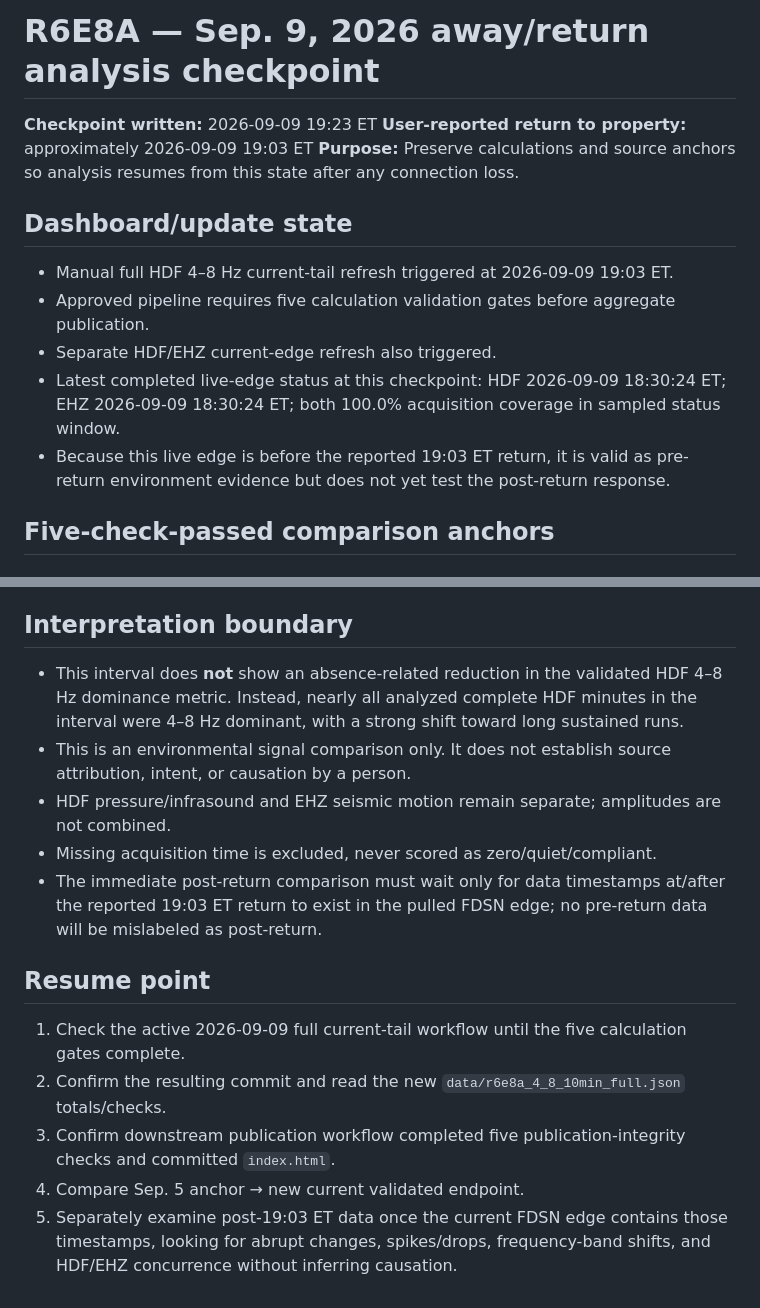
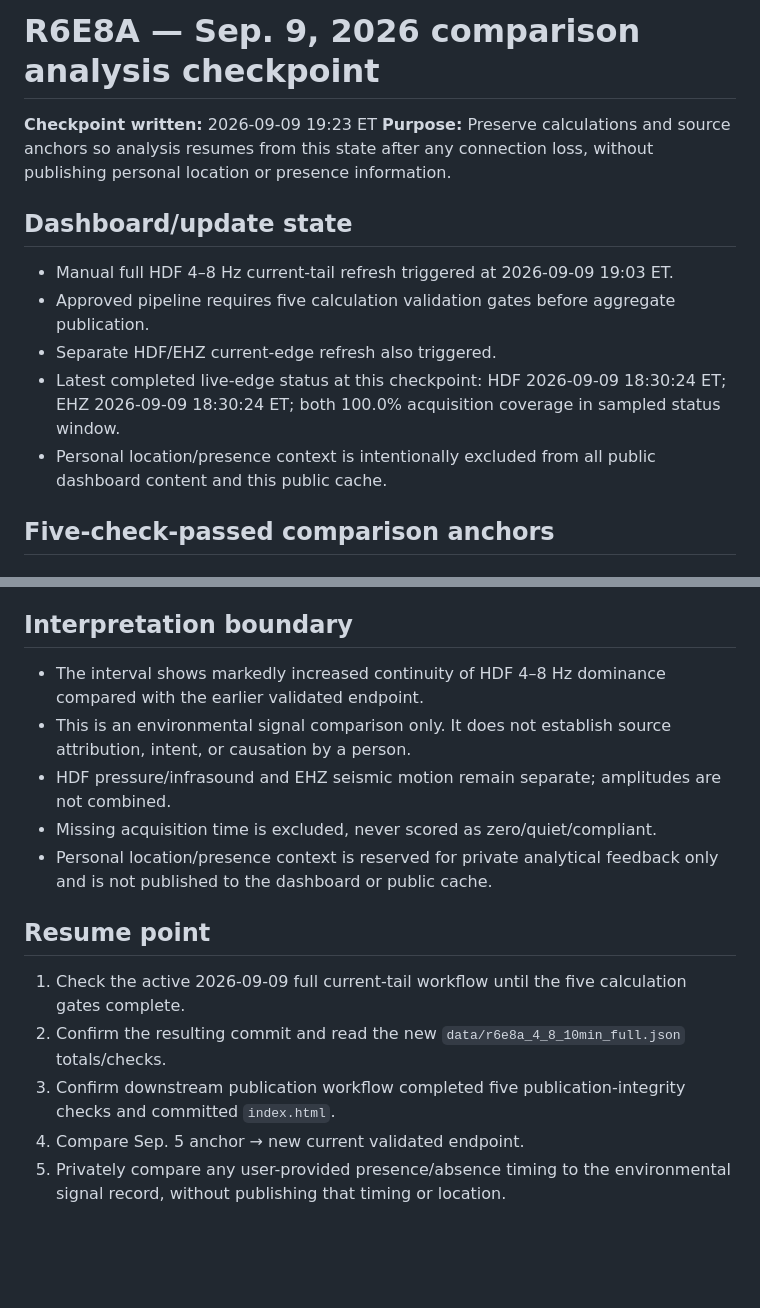
Before and after one commit to markroneil360/ongoing-unit-2709, a Markdown page: data/R6E8A-SEP09-AWAY-RETURN-CACHE.md, 2 parts joined by grey strips. Drawn GitHub-style; blank space fills up the shorter version.

Commit message:
Sanitize R6E8A comparison cache — remove personal location/presence context

```diff
--- a/data/R6E8A-SEP09-AWAY-RETURN-CACHE.md
+++ b/data/R6E8A-SEP09-AWAY-RETURN-CACHE.md
@@ -1,15 +1,14 @@
-# R6E8A — Sep. 9, 2026 away/return analysis checkpoint
+# R6E8A — Sep. 9, 2026 comparison analysis checkpoint
 
 **Checkpoint written:** 2026-09-09 19:23 ET
-**User-reported return to property:** approximately 2026-09-09 19:03 ET
-**Purpose:** Preserve calculations and source anchors so analysis resumes from this state after any connection loss.
+**Purpose:** Preserve calculations and source anchors so analysis resumes from this state after any connection loss, without publishing personal location or presence information.
 
 ## Dashboard/update state
 - Manual full HDF 4–8 Hz current-tail refresh triggered at 2026-09-09 19:03 ET.
 - Approved pipeline requires five calculation validation gates before aggregate publication.
 - Separate HDF/EHZ current-edge refresh also triggered.
 - Latest completed live-edge status at this checkpoint: HDF 2026-09-09 18:30:24 ET; EHZ 2026-09-09 18:30:24 ET; both 100.0% acquisition coverage in sampled status window.
-- Because this live edge is before the reported 19:03 ET return, it is valid as pre-return environment evidence but does not yet test the post-return response.
+- Personal location/presence context is intentionally excluded from all public dashboard content and this public cache.
 
 ## Five-check-passed comparison anchors
 ### Anchor A — Sep. 5, 2026
@@ -61,15 +60,15 @@ Calculated strictly by subtraction of the two five-check-passed cumulative snaps
 - longest run increased by 312 min = **5.20 h**, from 11.07 h to 16.27 h
 
 ## Interpretation boundary
-- This interval does **not** show an absence-related reduction in the validated HDF 4–8 Hz dominance metric. Instead, nearly all analyzed complete HDF minutes in the interval were 4–8 Hz dominant, with a strong shift toward long sustained runs.
+- The interval shows markedly increased continuity of HDF 4–8 Hz dominance compared with the earlier validated endpoint.
 - This is an environmental signal comparison only. It does not establish source attribution, intent, or causation by a person.
 - HDF pressure/infrasound and EHZ seismic motion remain separate; amplitudes are not combined.
 - Missing acquisition time is excluded, never scored as zero/quiet/compliant.
-- The immediate post-return comparison must wait only for data timestamps at/after the reported 19:03 ET return to exist in the pulled FDSN edge; no pre-return data will be mislabeled as post-return.
+- Personal location/presence context is reserved for private analytical feedback only and is not published to the dashboard or public cache.
 
 ## Resume point
 1. Check the active 2026-09-09 full current-tail workflow until the five calculation gates complete.
 2. Confirm the resulting commit and read the new `data/r6e8a_4_8_10min_full.json` totals/checks.
 3. Confirm downstream publication workflow completed five publication-integrity checks and committed `index.html`.
 4. Compare Sep. 5 anchor → new current validated endpoint.
-5. Separately examine post-19:03 ET data once the current FDSN edge contains those timestamps, looking for abrupt changes, spikes/drops, frequency-band shifts, and HDF/EHZ concurrence without inferring causation.
+5. Privately compare any user-provided presence/absence timing to the environmental signal record, without publishing that timing or location.
```
